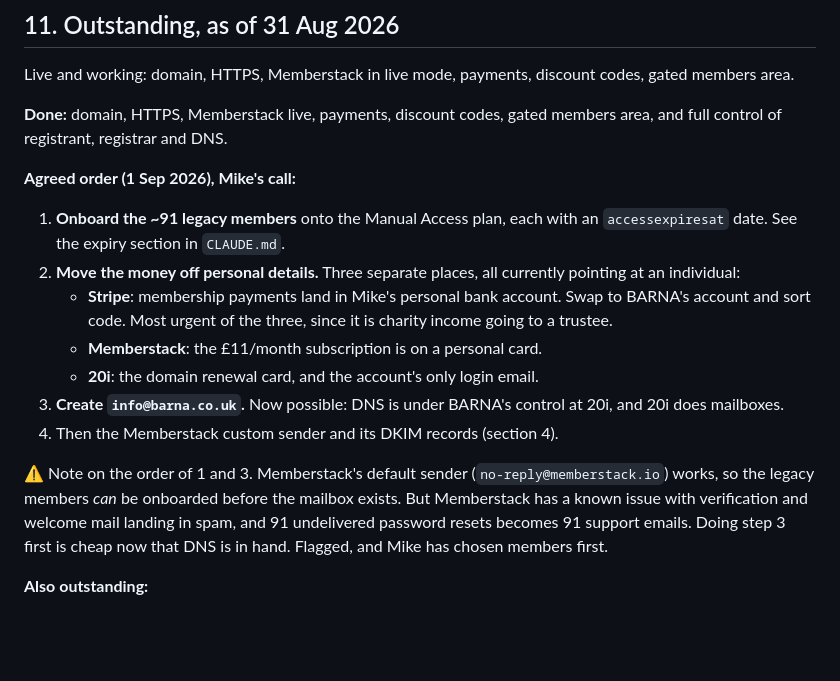
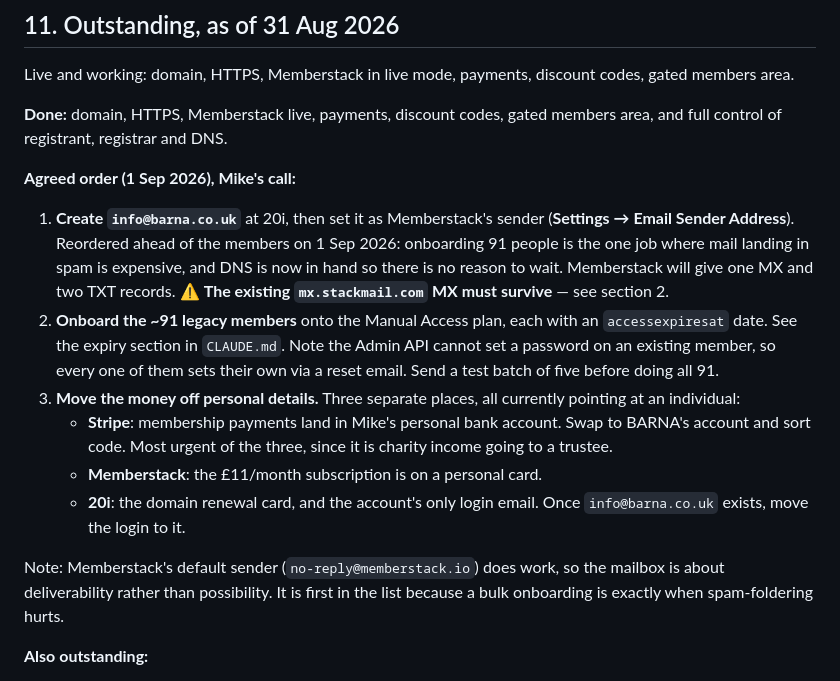
Before and after one commit to barnawebsite/barna-site, a Markdown page: dns-cutover.md, the part around the change. Drawn GitHub-style; blank space fills up the shorter version.

Commit message:
Put the mailbox ahead of the legacy member onboarding
Reordered on Mike's call: create info@barna.co.uk and set it as
Memberstack's sender before mailing 91 people, since a bulk onboarding is
exactly when mail landing in spam is expensive, and DNS control is now in
hand so there is nothing to wait for.

Also notes that the 20i account login should move to that address once it
exists, closing the last personal dependency.

Co-Authored-By: Claude Opus 5 <noreply@anthropic.com>

```diff
--- a/dns-cutover.md
+++ b/dns-cutover.md
@@ -481,25 +481,29 @@ members area, and full control of registrant, registrar and DNS.
 
 **Agreed order (1 Sep 2026), Mike's call:**
 
-1. **Onboard the ~91 legacy members** onto the Manual Access plan, each with
-   an `accessexpiresat` date. See the expiry section in `CLAUDE.md`.
-2. **Move the money off personal details.** Three separate places, all
+1. **Create `info@barna.co.uk`** at 20i, then set it as Memberstack's
+   sender (**Settings → Email Sender Address**). Reordered ahead of the
+   members on 1 Sep 2026: onboarding 91 people is the one job where mail
+   landing in spam is expensive, and DNS is now in hand so there is no
+   reason to wait. Memberstack will give one MX and two TXT records.
+   ⚠️ **The existing `mx.stackmail.com` MX must survive** — see section 2.
+2. **Onboard the ~91 legacy members** onto the Manual Access plan, each with
+   an `accessexpiresat` date. See the expiry section in `CLAUDE.md`. Note
+   the Admin API cannot set a password on an existing member, so every one
+   of them sets their own via a reset email. Send a test batch of five
+   before doing all 91.
+3. **Move the money off personal details.** Three separate places, all
    currently pointing at an individual:
    - **Stripe**: membership payments land in Mike's personal bank account.
      Swap to BARNA's account and sort code. Most urgent of the three, since
      it is charity income going to a trustee.
    - **Memberstack**: the £11/month subscription is on a personal card.
    - **20i**: the domain renewal card, and the account's only login email.
-3. **Create `info@barna.co.uk`.** Now possible: DNS is under BARNA's control
-   at 20i, and 20i does mailboxes.
-4. Then the Memberstack custom sender and its DKIM records (section 4).
+     Once `info@barna.co.uk` exists, move the login to it.
 
-⚠️ Note on the order of 1 and 3. Memberstack's default sender
-(`no-reply@memberstack.io`) works, so the legacy members *can* be onboarded
-before the mailbox exists. But Memberstack has a known issue with
-verification and welcome mail landing in spam, and 91 undelivered password
-resets becomes 91 support emails. Doing step 3 first is cheap now that DNS
-is in hand. Flagged, and Mike has chosen members first.
+Note: Memberstack's default sender (`no-reply@memberstack.io`) does work, so
+the mailbox is about deliverability rather than possibility. It is first in
+the list because a bulk onboarding is exactly when spam-foldering hurts.
 
 **Also outstanding:**
 - Memberstack custom email sender + its DKIM records (section 4).
```
